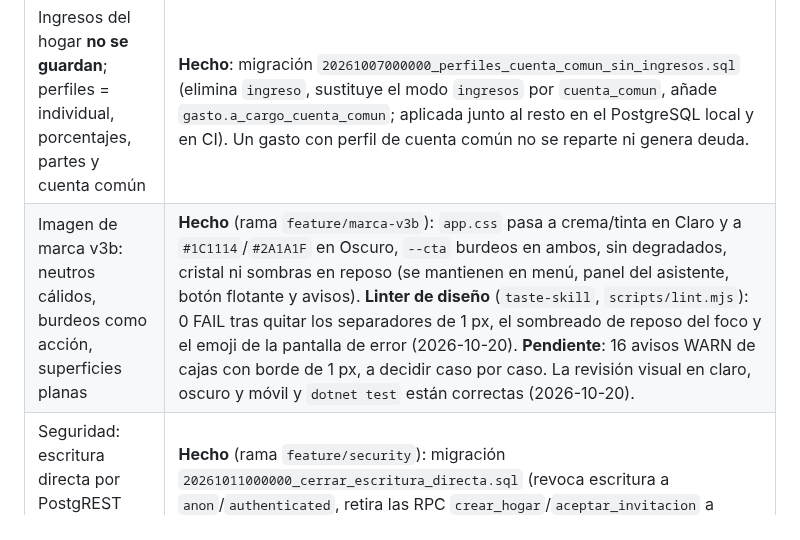
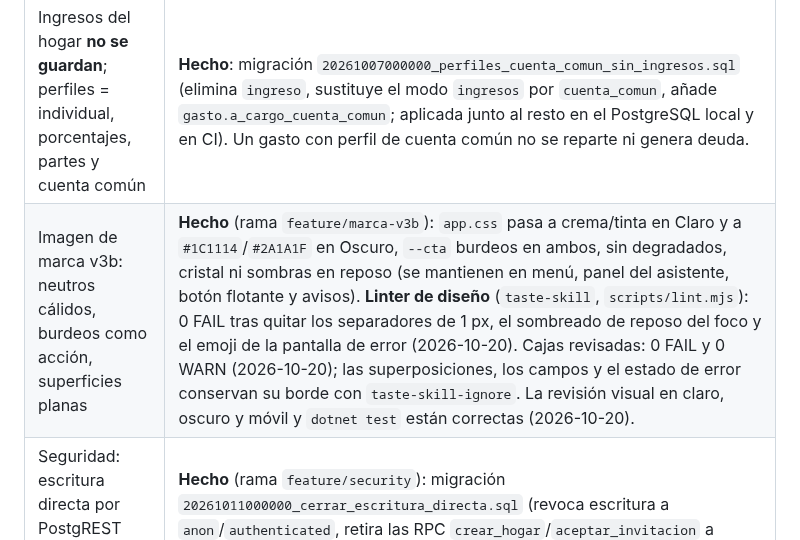
Before and after one commit to mallenera/miparte, a Markdown page: docs/README.md, the part around the change. GitHub-like rendering.

Commit message:
Docs: cajas del linter de diseño revisadas (0 FAIL, 0 WARN)
Co-Authored-By: Claude Haiku 5.5 <noreply@anthropic.com>

```diff
--- a/docs/README.md
+++ b/docs/README.md
@@ -31,7 +31,7 @@ Actualizado el 2026-10-20 (todas las ramas de funcionalidad están fusionadas en
 | Tema del diseño | Estado en el código |
 |---|---|
 | Ingresos del hogar **no se guardan**; perfiles = individual, porcentajes, partes y cuenta común | **Hecho**: migración `20261007000000_perfiles_cuenta_comun_sin_ingresos.sql` (elimina `ingreso`, sustituye el modo `ingresos` por `cuenta_comun`, añade `gasto.a_cargo_cuenta_comun`; aplicada junto al resto en el PostgreSQL local y en CI). Un gasto con perfil de cuenta común no se reparte ni genera deuda. |
-| Imagen de marca v3b: neutros cálidos, burdeos como acción, superficies planas | **Hecho** (rama `feature/marca-v3b`): `app.css` pasa a crema/tinta en Claro y a `#1C1114`/`#2A1A1F` en Oscuro, `--cta` burdeos en ambos, sin degradados, cristal ni sombras en reposo (se mantienen en menú, panel del asistente, botón flotante y avisos). **Linter de diseño** (`taste-skill`, `scripts/lint.mjs`): 0 FAIL tras quitar los separadores de 1 px, el sombreado de reposo del foco y el emoji de la pantalla de error (2026-10-20). **Pendiente**: 16 avisos WARN de cajas con borde de 1 px, a decidir caso por caso. La revisión visual en claro, oscuro y móvil y `dotnet test` están correctas (2026-10-20). |
+| Imagen de marca v3b: neutros cálidos, burdeos como acción, superficies planas | **Hecho** (rama `feature/marca-v3b`): `app.css` pasa a crema/tinta en Claro y a `#1C1114`/`#2A1A1F` en Oscuro, `--cta` burdeos en ambos, sin degradados, cristal ni sombras en reposo (se mantienen en menú, panel del asistente, botón flotante y avisos). **Linter de diseño** (`taste-skill`, `scripts/lint.mjs`): 0 FAIL tras quitar los separadores de 1 px, el sombreado de reposo del foco y el emoji de la pantalla de error (2026-10-20). Cajas revisadas: 0 FAIL y 0 WARN (2026-10-20); las superposiciones, los campos y el estado de error conservan su borde con `taste-skill-ignore`. La revisión visual en claro, oscuro y móvil y `dotnet test` están correctas (2026-10-20). |
 | Seguridad: escritura directa por PostgREST cerrada (punto 1 de la revisión) | **Hecho** (rama `feature/security`): migración `20261011000000_cerrar_escritura_directa.sql` (revoca escritura a `anon`/`authenticated`, retira las RPC `crear_hogar`/`aceptar_invitacion` a clientes, añade checks de longitud; probada contra PostgreSQL 18 local con los 144 tests en verde). |
 | Seguridad: límite de peticiones y de tamaño de cuerpo en Core.Api (punto 3 de la revisión) | **Hecho** (rama `feature/security`): `Core.Api/Seguridad/LimitacionPeticiones.cs` (120/min por usuario o IP, 10/min en endpoints costosos, cuerpo ≤ 64 KB; contrato 429 en `docs/api.md`) con tests. **Hecho** (rama `feature/seguridad-cabeceras-y-errores`): `ReenvioCabeceras` (ForwardedHeaders con `ProxyInverso__Proxies__N` y `ProxyInverso__Redes__N` en CIDR; `ProxyInverso__Confiar` solo para el caso Render sin lista; valores inválidos abortan el arranque), con tests. **Hecho** también en Assistant.Api: el mismo límite de peticiones (`SeguridadAsistente`) y `ForwardedHeaders` con `ProxyInverso__*`, con tests. |
 | Seguridad: roles y auditoría (punto 4 de la revisión) | **Hecho** (rama `feature/security`): decisión de producto: miembros y admin pueden hacer lo mismo salvo gestionar miembros e invitaciones y leer el historial. Migración `20261012000000_auditoria.sql` (tabla `auditoria` append-only), captura en `MiParteDbContext.SaveChanges` (`Core.Infrastructure/Auditoria/RegistroAuditoria.cs`), `GET /api/auditoria` con el permiso `historial.ver` y tests (InMemory y PostgreSQL). Front hecho (rama `feature/historial-auditoria`): `PanelHistorial` en la página «Historial» del menú del hogar, con el permiso `historial.ver`; lista paginada («Cargar más») con filtro por tipo, autor, frase y detalle antes → después (`Auditoria/TextoAuditoria.cs` traduce los campos del servidor, muestra el reparto como «Ana 60, Luis 40» y oculta los ids que no son de miembros; los nombres de miembros desactivados salen de `GET /api/miembros?incluirInactivos=true`). El modo demo local devuelve un historial vacío. |
```
Also changed, not shown: docs/plan-de-accion.md (+1 -1 lines).
